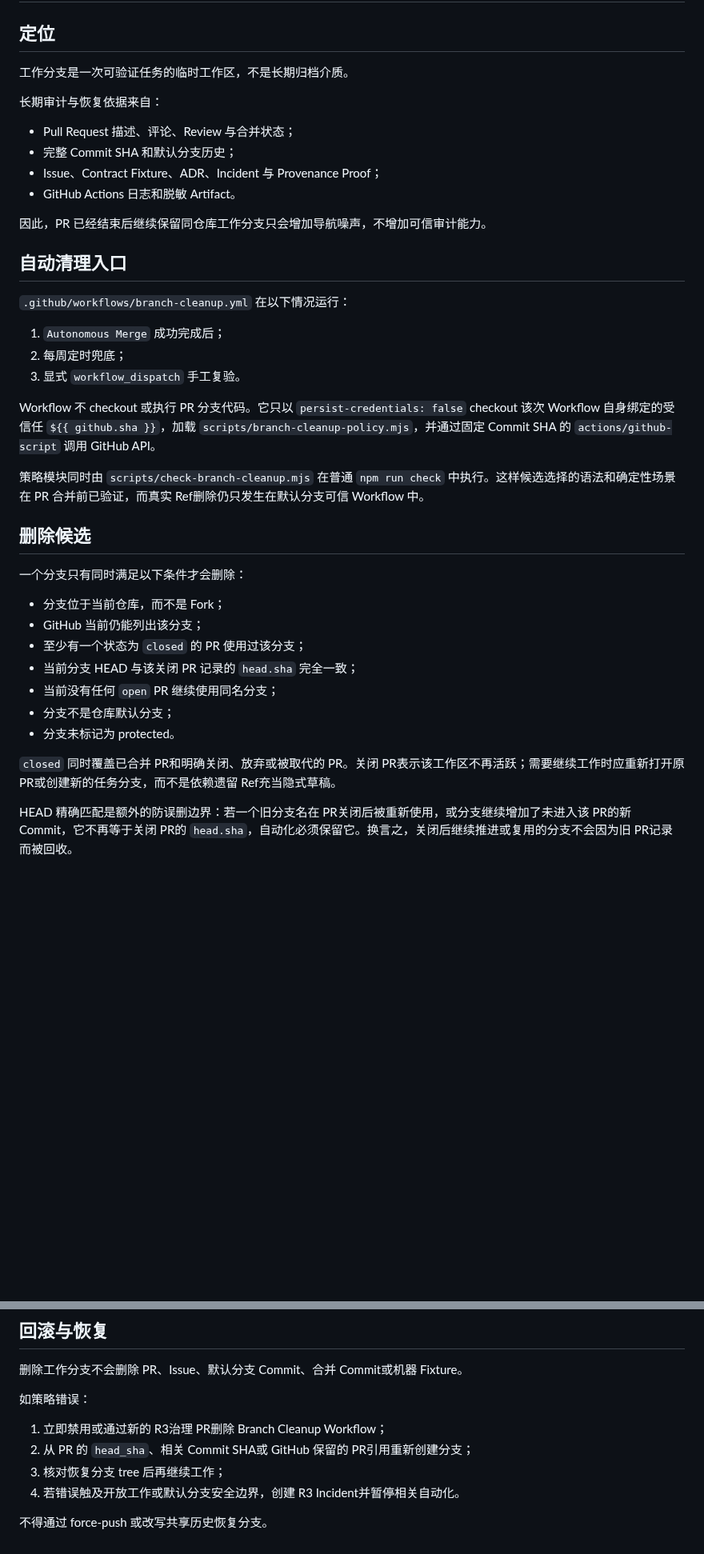
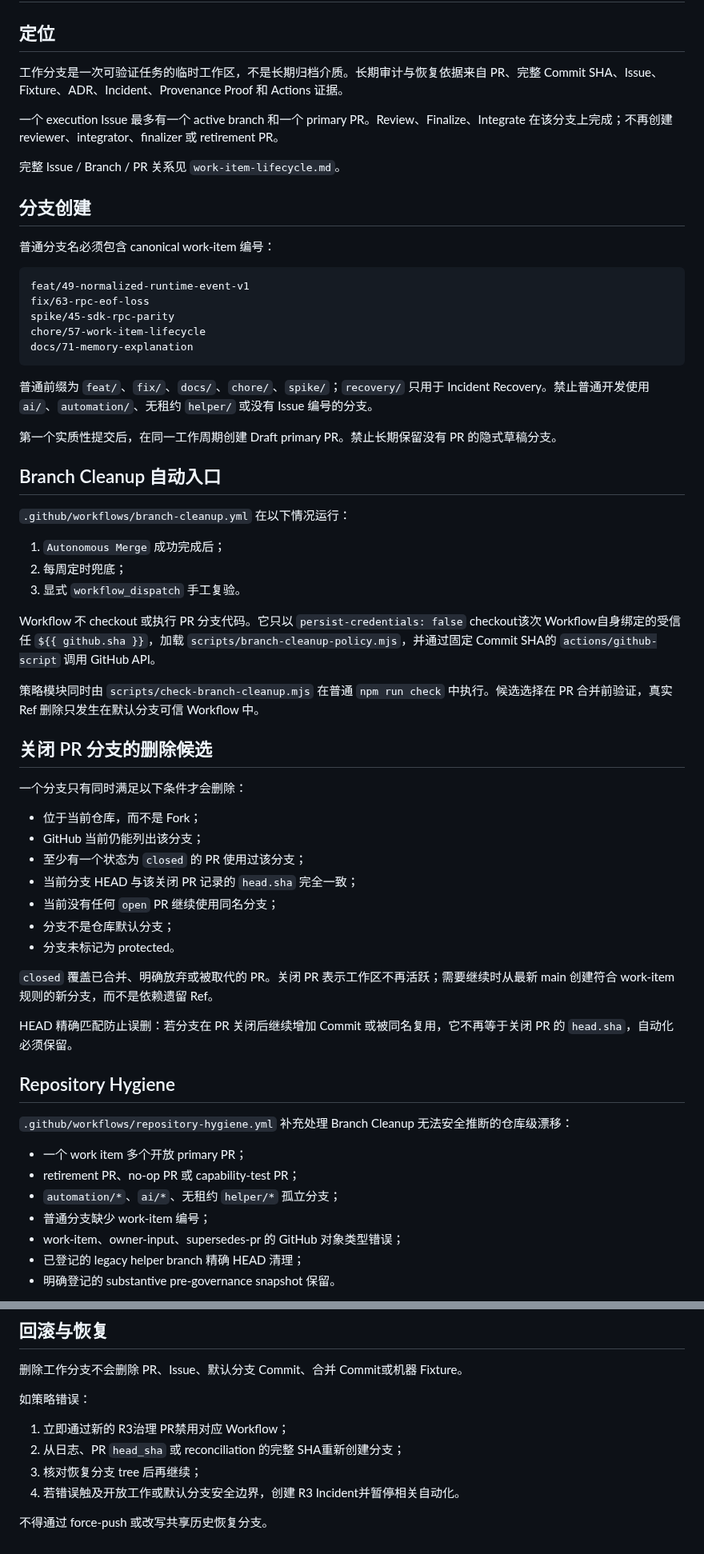
Before and after one commit to ntygod/zhiwei-next, a Markdown page: docs/harness/branch-lifecycle.md, 2 parts joined by grey strips. Shown at 80% size. Drawn GitHub-style; blank space fills up the shorter version.

````diff
--- a/docs/harness/branch-lifecycle.md
+++ b/docs/harness/branch-lifecycle.md
@@ -2,18 +2,29 @@
 
 ## 定位
 
-工作分支是一次可验证任务的临时工作区，不是长期归档介质。
+工作分支是一次可验证任务的临时工作区，不是长期归档介质。长期审计与恢复依据来自 PR、完整 Commit SHA、Issue、Fixture、ADR、Incident、Provenance Proof 和 Actions 证据。
 
-长期审计与恢复依据来自：
+一个 execution Issue 最多有一个 active branch 和一个 primary PR。Review、Finalize、Integrate 在该分支上完成；不再创建 reviewer、integrator、finalizer 或 retirement PR。
 
-- Pull Request 描述、评论、Review 与合并状态；
-- 完整 Commit SHA 和默认分支历史；
-- Issue、Contract Fixture、ADR、Incident 与 Provenance Proof；
-- GitHub Actions 日志和脱敏 Artifact。
+完整 Issue / Branch / PR 关系见 `work-item-lifecycle.md`。
 
-因此，PR 已经结束后继续保留同仓库工作分支只会增加导航噪声，不增加可信审计能力。
+## 分支创建
 
-## 自动清理入口
+普通分支名必须包含 canonical work-item 编号：
+
+```text
+feat/49-normalized-runtime-event-v1
+fix/63-rpc-eof-loss
+spike/45-sdk-rpc-parity
+chore/57-work-item-lifecycle
+docs/71-memory-explanation
+```
+
+普通前缀为 `feat/`、`fix/`、`docs/`、`chore/`、`spike/`；`recovery/` 只用于 Incident Recovery。禁止普通开发使用 `ai/`、`automation/`、无租约 `helper/` 或没有 Issue 编号的分支。
+
+第一个实质性提交后，在同一工作周期创建 Draft primary PR。禁止长期保留没有 PR 的隐式草稿分支。
+
+## Branch Cleanup 自动入口
 
 `.github/workflows/branch-cleanup.yml` 在以下情况运行：
 
@@ -21,15 +32,15 @@
 2. 每周定时兜底；
 3. 显式 `workflow_dispatch` 手工复验。
 
-Workflow 不 checkout 或执行 PR 分支代码。它只以 `persist-credentials: false` checkout 该次 Workflow 自身绑定的受信任 `${{ github.sha }}`，加载 `scripts/branch-cleanup-policy.mjs`，并通过固定 Commit SHA 的 `actions/github-script` 调用 GitHub API。
+Workflow 不 checkout 或执行 PR 分支代码。它只以 `persist-credentials: false` checkout该次 Workflow自身绑定的受信任 `${{ github.sha }}`，加载 `scripts/branch-cleanup-policy.mjs`，并通过固定 Commit SHA的 `actions/github-script` 调用 GitHub API。
 
-策略模块同时由 `scripts/check-branch-cleanup.mjs` 在普通 `npm run check` 中执行。这样候选选择的语法和确定性场景在 PR 合并前已验证，而真实 Ref删除仍只发生在默认分支可信 Workflow 中。
+策略模块同时由 `scripts/check-branch-cleanup.mjs` 在普通 `npm run check` 中执行。候选选择在 PR 合并前验证，真实 Ref 删除只发生在默认分支可信 Workflow 中。
 
-## 删除候选
+## 关闭 PR 分支的删除候选
 
 一个分支只有同时满足以下条件才会删除：
 
-- 分支位于当前仓库，而不是 Fork；
+- 位于当前仓库，而不是 Fork；
 - GitHub 当前仍能列出该分支；
 - 至少有一个状态为 `closed` 的 PR 使用过该分支；
 - 当前分支 HEAD 与该关闭 PR 记录的 `head.sha` 完全一致；
@@ -37,6 +48,19 @@ Workflow 不 checkout 或执行 PR 分支代码。它只以 `persist-credentials
 - 分支不是仓库默认分支；
 - 分支未标记为 protected。
 
-`closed` 同时覆盖已合并 PR和明确关闭、放弃或被取代的 PR。关闭 PR表示该工作区不再活跃；需要继续工作时应重新打开原 PR或创建新的任务分支，而不是依赖遗留 Ref充当隐式草稿。
+`closed` 覆盖已合并、明确放弃或被取代的 PR。关闭 PR 表示工作区不再活跃；需要继续时从最新 main 创建符合 work-item 规则的新分支，而不是依赖遗留 Ref。
 
-HEAD 精确匹配是额外的防误删边界：若一个旧分支名在 PR关闭后被重新使用，或分支继续增加了未进入该 PR的新 Commit，它不再等于关闭 PR的 `head.sha`，自动化必须保留它。换言之，关闭后继续推进或复用的分支不会因为旧 PR记录而被回收。
+HEAD 精确匹配防止误删：若分支在 PR 关闭后继续增加 Commit 或被同名复用，它不再等于关闭 PR 的 `head.sha`，自动化必须保留。
+
+## Repository Hygiene
+
+`.github/workflows/repository-hygiene.yml` 补充处理 Branch Cleanup 无法安全推断的仓库级漂移：
+
+- 一个 work item 多个开放 primary PR；
+- retirement PR、no-op PR 或 capability-test PR；
+- `automation/*`、`ai/*`、无租约 `helper/*` 孤立分支；
+- 普通分支缺少 work-item 编号；
+- work-item、owner-input、supersedes-pr 的 GitHub 对象类型错误；
+- 已登记的 legacy helper branch 精确 HEAD 清理；
+- 明确登记的 substantive pre-governance snapshot 保留。
+
@@ -100,9 +144,9 @@ spike/m0-pi-lifecycle-capture  # PR #17 尚开放时
 
 如策略错误：
 
-1. 立即禁用或通过新的 R3治理 PR删除 Branch Cleanup Workflow；
-2. 从 PR 的 `head_sha`、相关 Commit SHA或 GitHub 保留的 PR引用重新创建分支；
-3. 核对恢复分支 tree 后再继续工作；
+1. 立即通过新的 R3治理 PR禁用对应 Workflow；
+2. 从日志、PR `head_sha` 或 reconciliation 的完整 SHA重新创建分支；
+3. 核对恢复分支 tree 后再继续；
 4. 若错误触及开放工作或默认分支安全边界，创建 R3 Incident并暂停相关自动化。
 
 不得通过 force-push 或改写共享历史恢复分支。
````
Also changed, not shown: other parts of docs/harness/branch-lifecycle.md (+58 -38 lines).
